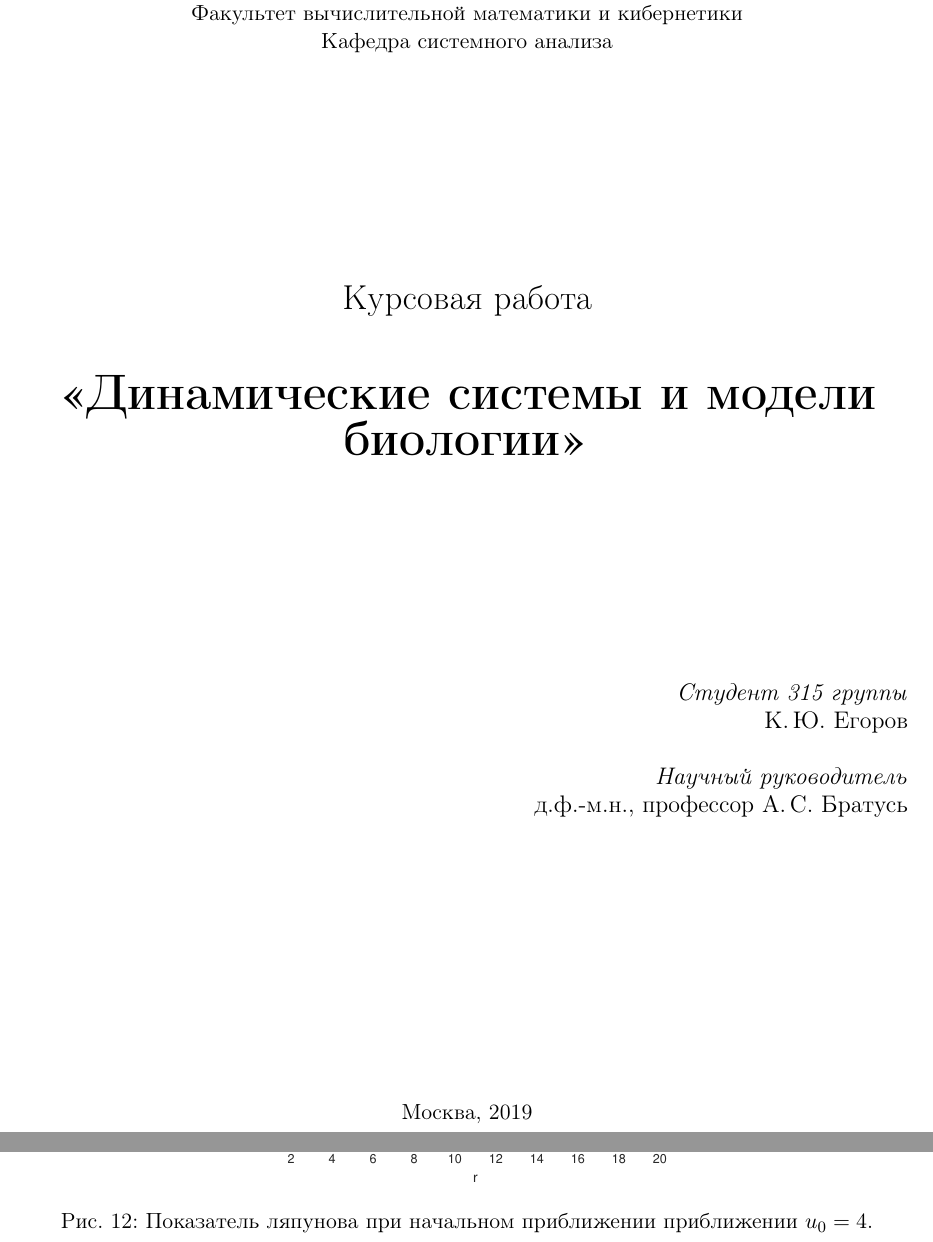
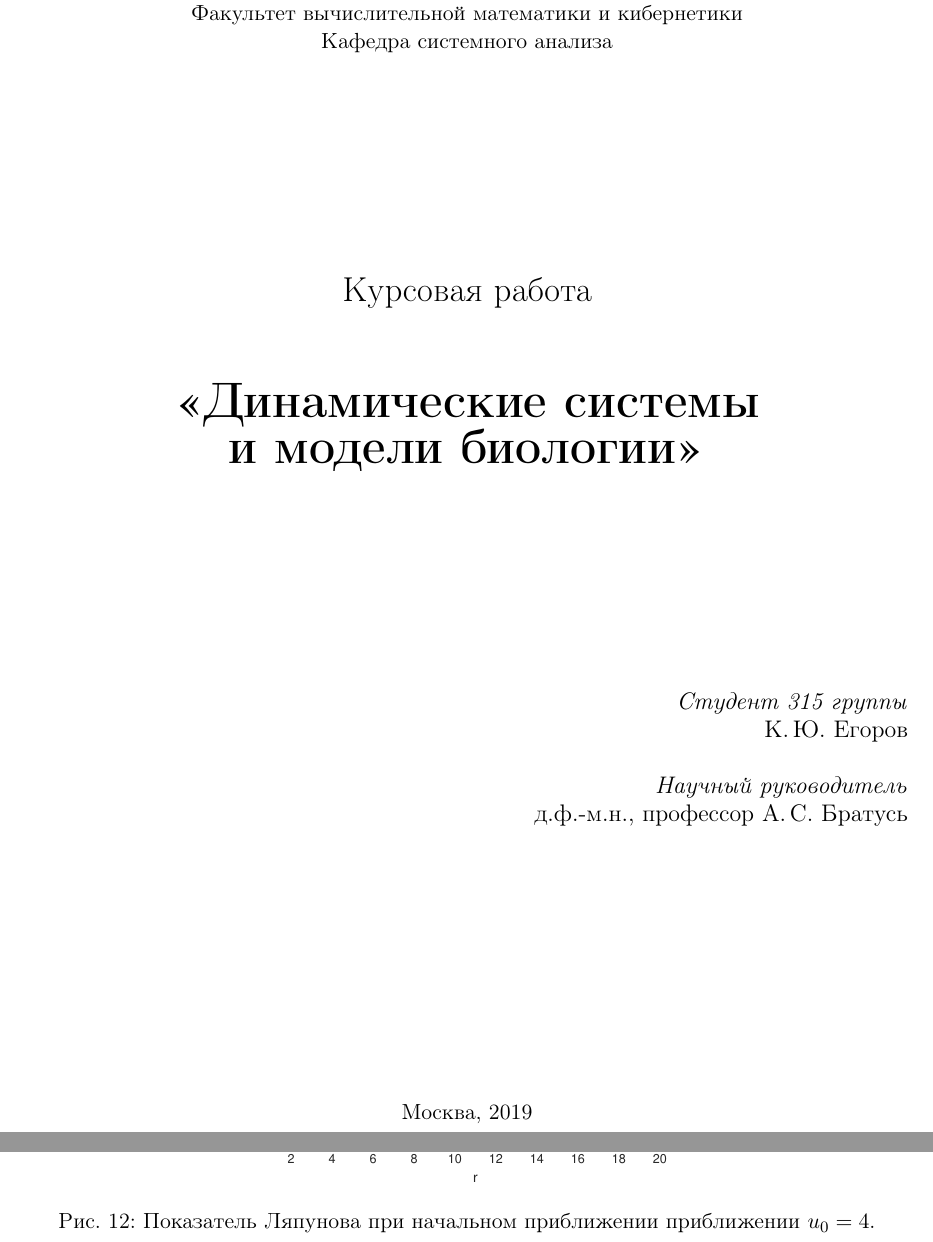
Before and after one commit to kirillserious/2019-1-kursach, a LaTeX document (report/report.tex, which reads report/first_discrete_system/lyapunov_number/doc.tex, report/title_page/doc.tex): two parts of pages 1 and 16 of 27, joined at a grey line, cut so that both start at the same text. Compiled offline with pdfLaTeX.

```diff
--- a/report/first_discrete_system/lyapunov_number/doc.tex
+++ b/report/first_discrete_system/lyapunov_number/doc.tex
@@ -25,6 +25,6 @@
 \begin{figure}[h]
         \centering
         \includegraphics[width=0.6\linewidth]{img/one_step_lyapunov.eps}
-        \caption{Показатель ляпунова при начальном приближении приближении $u_0 = 4$.}
+        \caption{Показатель Ляпунова при начальном приближении приближении $u_0 = 4$.}
         \label{img:one_step_lyapunov}
 \end{figure}
--- a/report/title_page/doc.tex
+++ b/report/title_page/doc.tex
@@ -13,8 +13,7 @@
     {\LARGE Курсовая работа}
 
     \vspace{1cm}
-
-    {\Huge\bfseries <<Динамические системы и модели биологии>>}
+    {\Huge\bfseries <<Динамические системы\\и модели биологии>>}
 \end{center}
 
 \vspace{3cm}
```
Also changed, not shown: report/report.pdf, 33 other files.
